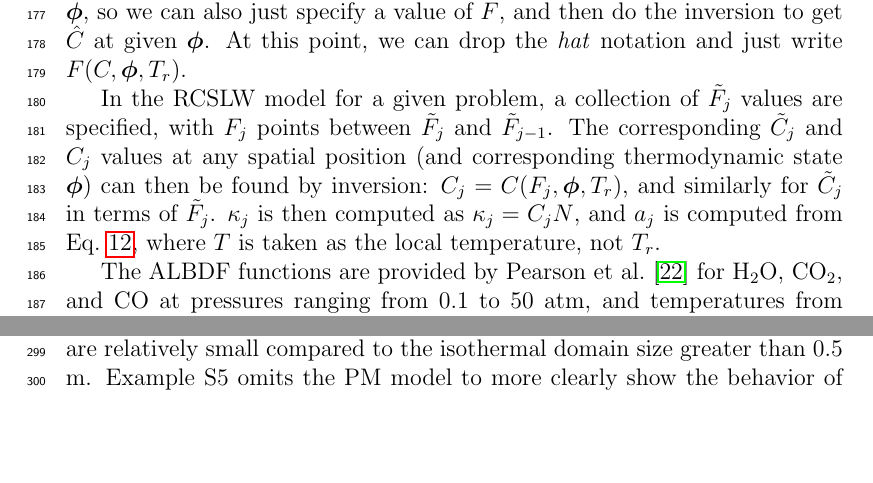
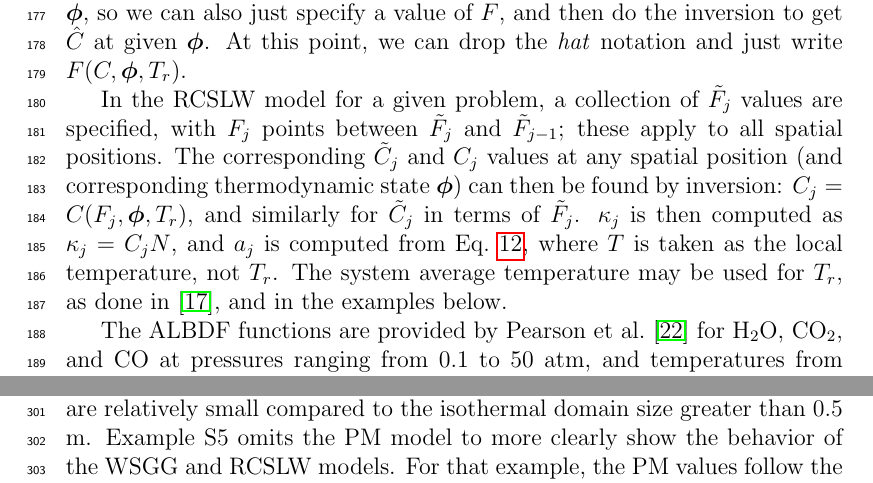
Before and after one commit to byuignite-papers/RadLib_paper, a LaTeX paper (manuscript/manuscript.tex): two parts of pages 7 and 11 of 18 before the commit and two parts of pages 7 and 13 of 18 after it, joined at a grey line, cut so that both start at the same text, the shorter picture padded with empty space. Compiled offline with pdfLaTeX.

Commit message:
proofreading edits to rcslw section

```diff
--- a/manuscript/manuscript.tex
+++ b/manuscript/manuscript.tex
@@ -321,7 +321,7 @@ In these equations, since the sets integrated over are the same: $H_1=H_2$, and
 %
 Recall that $F$ can be inverted, so if $\hat{C}_1$ and $\BS{\phi}_1$ are given, we can compute $F$ and then invert to obtain $\hat{C}_2$ at $\BS{\phi}_2$. But Eq.~\ref{e:FeqF} holds for arbitrary states $\BS{\phi}$, so we can also just specify a value of $F$, and then do the inversion to get $\hat{C}$ at given $\BS{\phi}$. At this point, we can drop the \emph{hat} notation and just write $F(C,\BS{\phi},T_r)$.
 
-In the RCSLW model for a given problem, a collection of $\tilde{F}_j$ values are specified, with $F_j$ points between $\tilde{F}_j$ and $\tilde{F}_{j-1}$. The corresponding $\tilde{C}_j$ and $C_j$ values at any spatial position (and corresponding thermodynamic state $\BS{\phi}$) can then be found by inversion: $C_j = C(F_j,\BS{\phi},T_r)$, and similarly for $\tilde{C}_j$ in terms of $\tilde{F}_j$. $\kappa_j$ is then computed as $\kappa_j=C_jN$, and $a_j$ is computed from Eq.~\ref{e:aj}, where $T$ is taken as the local temperature, not $T_r$.
+In the RCSLW model for a given problem, a collection of $\tilde{F}_j$ values are specified, with $F_j$ points between $\tilde{F}_j$ and $\tilde{F}_{j-1}$; these apply to all spatial positions. The corresponding $\tilde{C}_j$ and $C_j$ values at any spatial position (and corresponding thermodynamic state $\BS{\phi}$) can then be found by inversion: $C_j = C(F_j,\BS{\phi},T_r)$, and similarly for $\tilde{C}_j$ in terms of $\tilde{F}_j$. $\kappa_j$ is then computed as $\kappa_j=C_jN$, and $a_j$ is computed from Eq.~\ref{e:aj}, where $T$ is taken as the local temperature, not $T_r$. The system average temperature may be used for $T_r$, as done in \cite{Solovjov_2001}, and in the examples below.
 
 The ALBDF functions are provided by Pearson et~al.~\cite{Pearson_2014} for \ce{H2O}, \ce{CO2}, and \ce{CO} at pressures ranging from 0.1 to 50 atm, and temperatures from 300 to 3000 K in both tabulated and correlated form. The tabulated data are currently used in Radlib, coupled with multilinear interpolation. For gas mixtures, the multiplication method described in \cite{Solovjov_2000} is used, in which
 %
```
